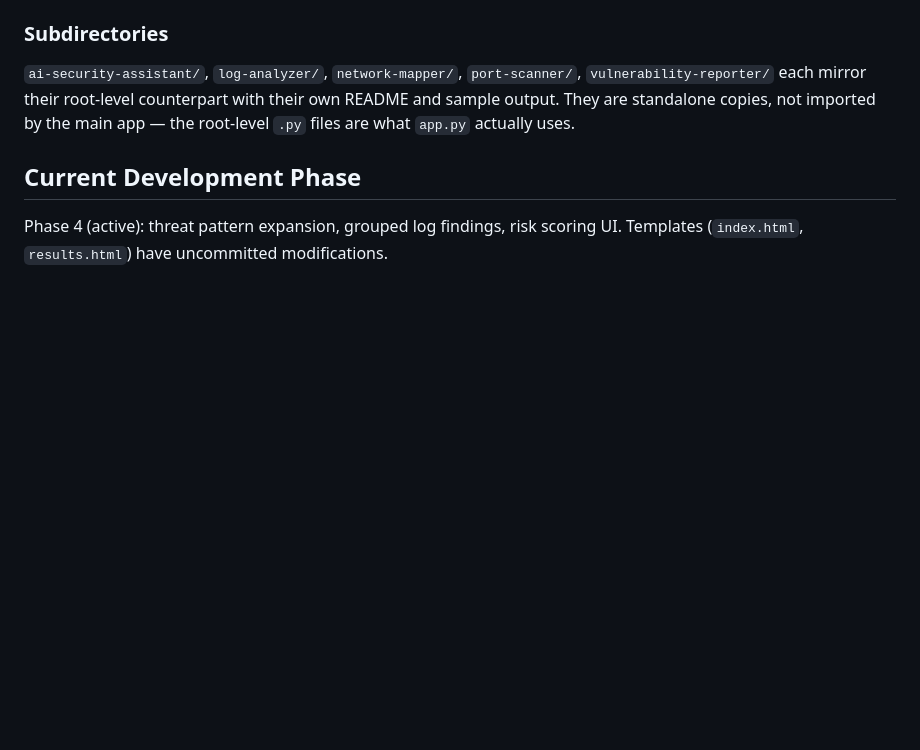
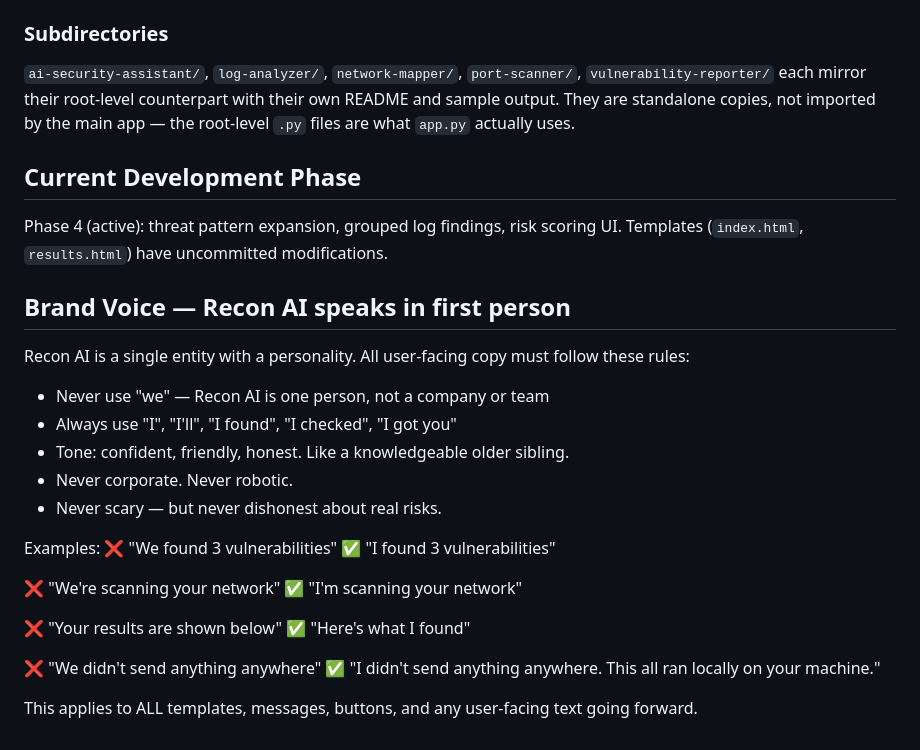
Before and after one commit to PRXSM/recon-ai, a Markdown page: CLAUDE.md, the part around the change. GitHub-like rendering; blank space fills up the shorter version.

Commit message:
Docs: add Recon AI brand voice rules to CLAUDE.md

```diff
--- a/CLAUDE.md
+++ b/CLAUDE.md
@@ -91,3 +91,28 @@ Labels: **GOOD** (80–100) / **MODERATE** (60–79) / **AT RISK** (40–59) / *
 ## Current Development Phase
 
 Phase 4 (active): threat pattern expansion, grouped log findings, risk scoring UI. Templates (`index.html`, `results.html`) have uncommitted modifications.
+
+## Brand Voice — Recon AI speaks in first person
+
+Recon AI is a single entity with a personality. All user-facing copy must follow these rules:
+
+- Never use "we" — Recon AI is one person, not a company or team
+- Always use "I", "I'll", "I found", "I checked", "I got you"
+- Tone: confident, friendly, honest. Like a knowledgeable older sibling.
+- Never corporate. Never robotic.
+- Never scary — but never dishonest about real risks.
+
+Examples:
+❌ "We found 3 vulnerabilities"
+✅ "I found 3 vulnerabilities"
+
+❌ "We're scanning your network"
+✅ "I'm scanning your network"
+
+❌ "Your results are shown below"
+✅ "Here's what I found"
+
+❌ "We didn't send anything anywhere"
+✅ "I didn't send anything anywhere. This all ran locally on your machine."
+
+This applies to ALL templates, messages, buttons, and any user-facing text going forward.
```
